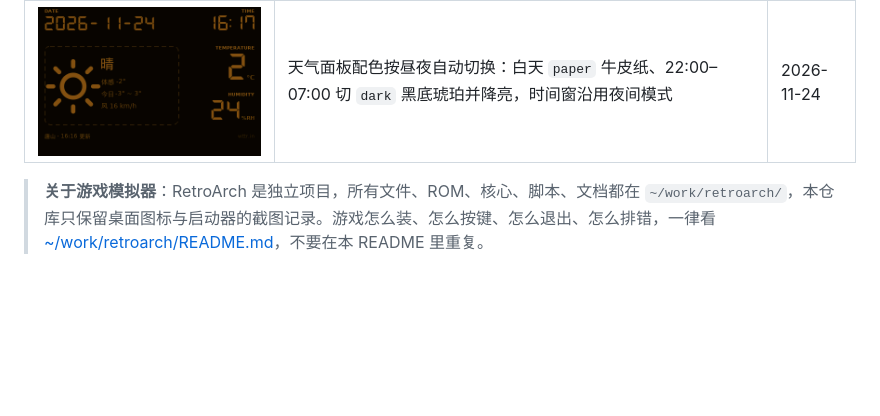
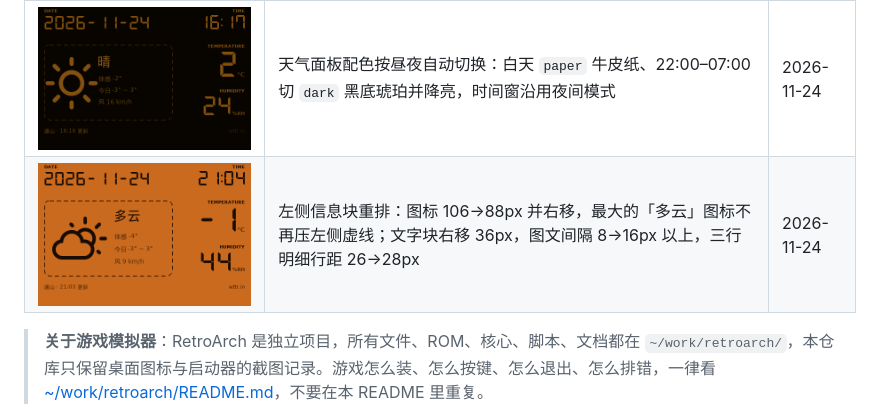
Before and after one commit to evan24255-ui/wb-screensaver, a Markdown page: README.md, the part around the change. GitHub-like rendering; pictures changed too: img/21-weather-layout-fix.png (added); blank space fills up the shorter version.

```diff
--- a/README.md
+++ b/README.md
@@ -40,6 +40,7 @@
 | ![米色纸主题](img/18-weather-paper-light.png) | `paper-light` 米色纸主题（浅暖底深褐字，适合白天常亮） | 2026-11-24 |
 | ![纸质天气图标](img/19-weather-paper-icon.png) | 桌面新增「纸质天气面板屏保」图标（牛皮纸配色，一键体验 paper 主题）；`quick_exec=1` 免去执行确认弹窗 | 2026-11-24 |
 | ![昼夜切换](img/20-weather-daynight-switch.png) | 天气面板配色按昼夜自动切换：白天 `paper` 牛皮纸、22:00–07:00 切 `dark` 黑底琥珀并降亮，时间窗沿用夜间模式 | 2026-11-24 |
+| ![布局修正](img/21-weather-layout-fix.png) | 左侧信息块重排：图标 106→88px 并右移，最大的「多云」图标不再压左侧虚线；文字块右移 36px，图文间隔 8→16px 以上，三行明细行距 26→28px | 2026-11-24 |
 
 > **关于游戏模拟器**：RetroArch 是独立项目，所有文件、ROM、核心、脚本、文档都在 `~/work/retroarch/`，本仓库只保留桌面图标与启动器的截图记录。游戏怎么装、怎么按键、怎么退出、怎么排错，一律看 [~/work/retroarch/README.md](../../work/retroarch/README.md)，不要在本 README 里重复。
 
```
Also changed, not shown: 1 other file.
